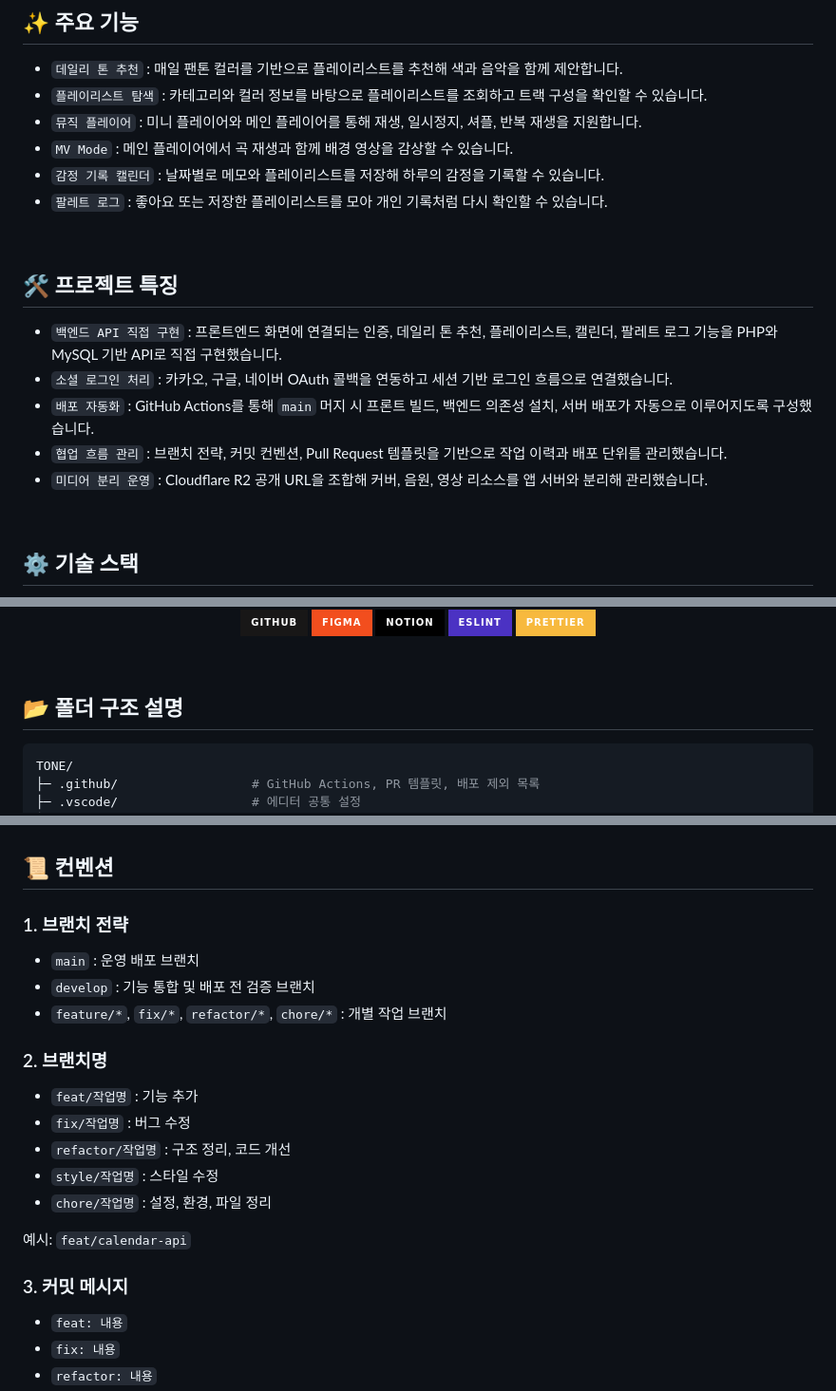
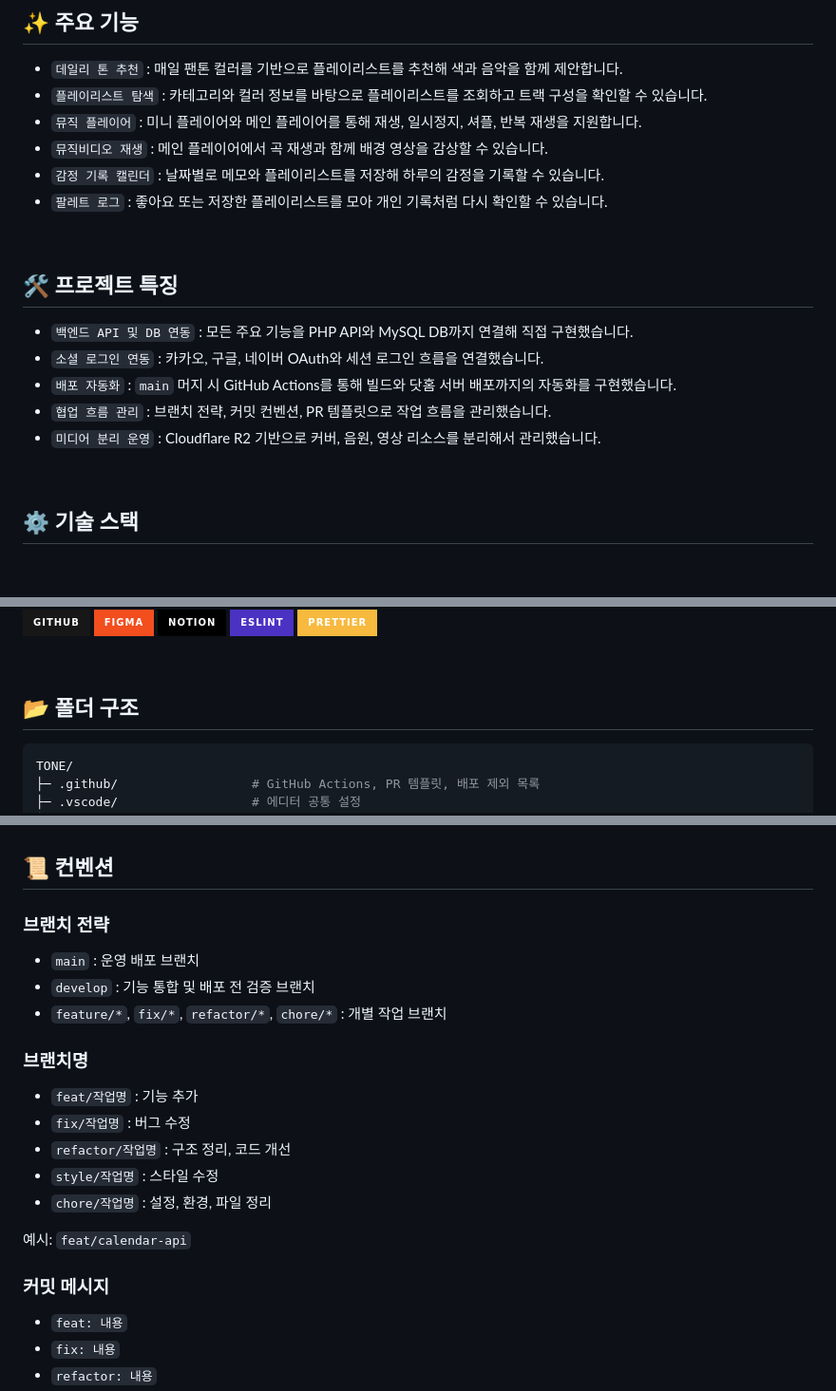
Before and after one commit to urusekai/TONE, a Markdown page: README.md, 3 parts joined by grey strips. Shown at 95% size. Rendered like a GitHub page; badges without logos; blank space fills up the shorter version.

Commit message:
Docs: README 수정

````diff
--- a/README.md
+++ b/README.md
@@ -22,7 +22,7 @@ TONE은 사용자에게 매일 팬톤컬러 기반의 색상과 그에 어울리
 - `데일리 톤 추천` : 매일 팬톤 컬러를 기반으로 플레이리스트를 추천해 색과 음악을 함께 제안합니다.
 - `플레이리스트 탐색` : 카테고리와 컬러 정보를 바탕으로 플레이리스트를 조회하고 트랙 구성을 확인할 수 있습니다.
 - `뮤직 플레이어` : 미니 플레이어와 메인 플레이어를 통해 재생, 일시정지, 셔플, 반복 재생을 지원합니다.
-- `MV Mode` : 메인 플레이어에서 곡 재생과 함께 배경 영상을 감상할 수 있습니다.
+- `뮤직비디오 재생` : 메인 플레이어에서 곡 재생과 함께 배경 영상을 감상할 수 있습니다.
 - `감정 기록 캘린더` : 날짜별로 메모와 플레이리스트를 저장해 하루의 감정을 기록할 수 있습니다.
 - `팔레트 로그` : 좋아요 또는 저장한 플레이리스트를 모아 개인 기록처럼 다시 확인할 수 있습니다.
 
@@ -30,11 +30,11 @@ TONE은 사용자에게 매일 팬톤컬러 기반의 색상과 그에 어울리
 
 ## 🛠 프로젝트 특징
 
-- `백엔드 API 직접 구현` : 프론트엔드 화면에 연결되는 인증, 데일리 톤 추천, 플레이리스트, 캘린더, 팔레트 로그 기능을 PHP와 MySQL 기반 API로 직접 구현했습니다.
-- `소셜 로그인 처리` : 카카오, 구글, 네이버 OAuth 콜백을 연동하고 세션 기반 로그인 흐름으로 연결했습니다.
-- `배포 자동화` : GitHub Actions를 통해 `main` 머지 시 프론트 빌드, 백엔드 의존성 설치, 서버 배포가 자동으로 이루어지도록 구성했습니다.
-- `협업 흐름 관리` : 브랜치 전략, 커밋 컨벤션, Pull Request 템플릿을 기반으로 작업 이력과 배포 단위를 관리했습니다.
-- `미디어 분리 운영` : Cloudflare R2 공개 URL을 조합해 커버, 음원, 영상 리소스를 앱 서버와 분리해 관리했습니다.
+- `백엔드 API 및 DB 연동` : 모든 주요 기능을 PHP API와 MySQL DB까지 연결해 직접 구현했습니다.
+- `소셜 로그인 연동` : 카카오, 구글, 네이버 OAuth와 세션 로그인 흐름을 연결했습니다.
+- `배포 자동화` : `main` 머지 시 GitHub Actions를 통해 빌드와 닷홈 서버 배포까지의 자동화를 구현했습니다.
+- `협업 흐름 관리` : 브랜치 전략, 커밋 컨벤션, PR 템플릿으로 작업 흐름을 관리했습니다.
+- `미디어 분리 운영` : Cloudflare R2 기반으로 커버, 음원, 영상 리소스를 분리해서 관리했습니다.
 
 <br>
 
@@ -80,7 +80,7 @@ TONE은 사용자에게 매일 팬톤컬러 기반의 색상과 그에 어울리
 
 <br>
 
-## 📂 폴더 구조 설명
+## 📂 폴더 구조
 
 ```bash
 TONE/
@@ -112,13 +112,13 @@ TONE/
 
 ## 📜 컨벤션
 
-### 1. 브랜치 전략
+### 브랜치 전략
 
 - `main` : 운영 배포 브랜치
 - `develop` : 기능 통합 및 배포 전 검증 브랜치
 - `feature/*`, `fix/*`, `refactor/*`, `chore/*` : 개별 작업 브랜치
 
-### 2. 브랜치명
+### 브랜치명
 
 - `feat/작업명` : 기능 추가
 - `fix/작업명` : 버그 수정
@@ -128,7 +128,7 @@ TONE/
 
 예시: `feat/calendar-api`
 
-### 3. 커밋 메시지
+### 커밋 메시지
 
 - `feat: 내용`
 - `fix: 내용`
````
Also changed, not shown: other parts of README.md (+8 -8 lines).
